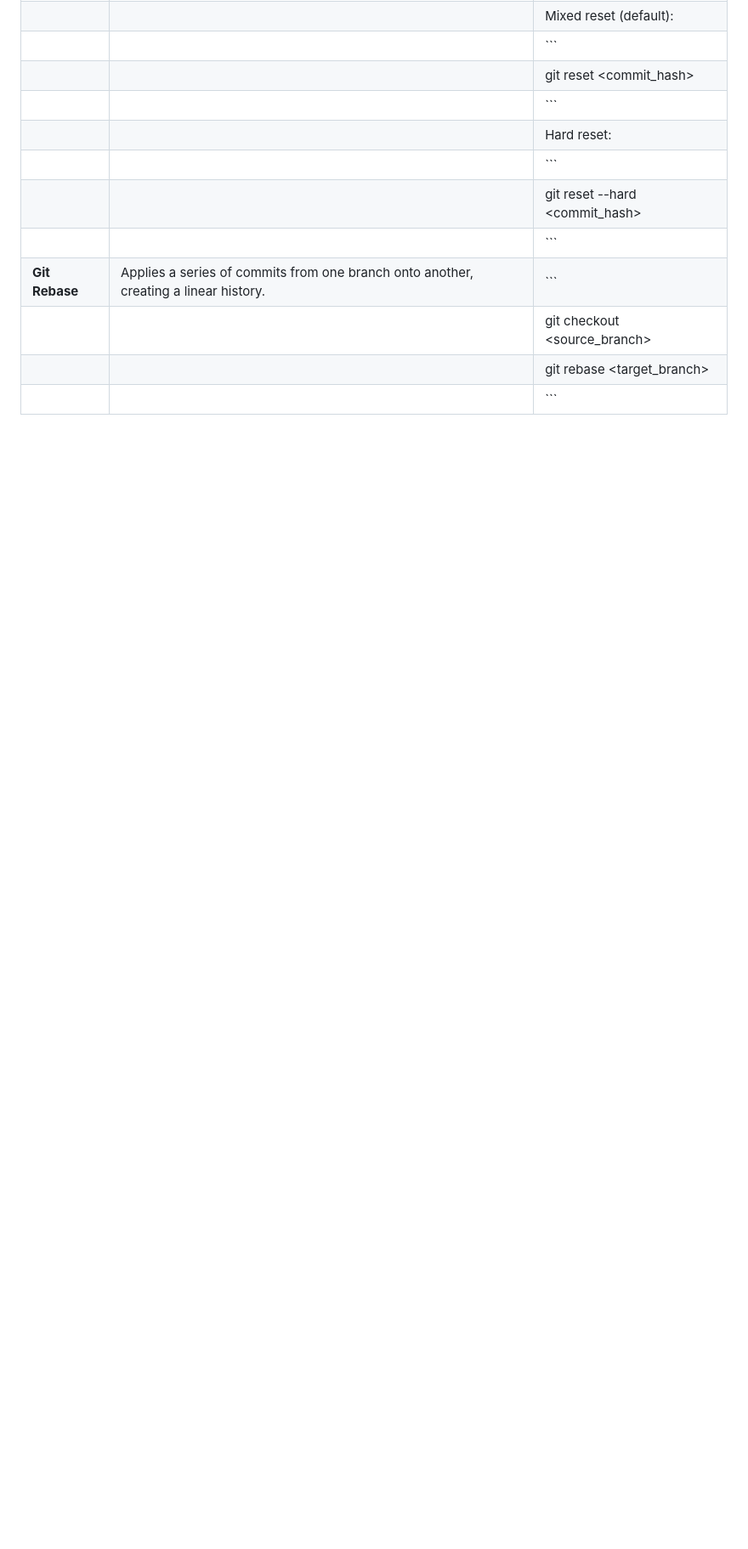
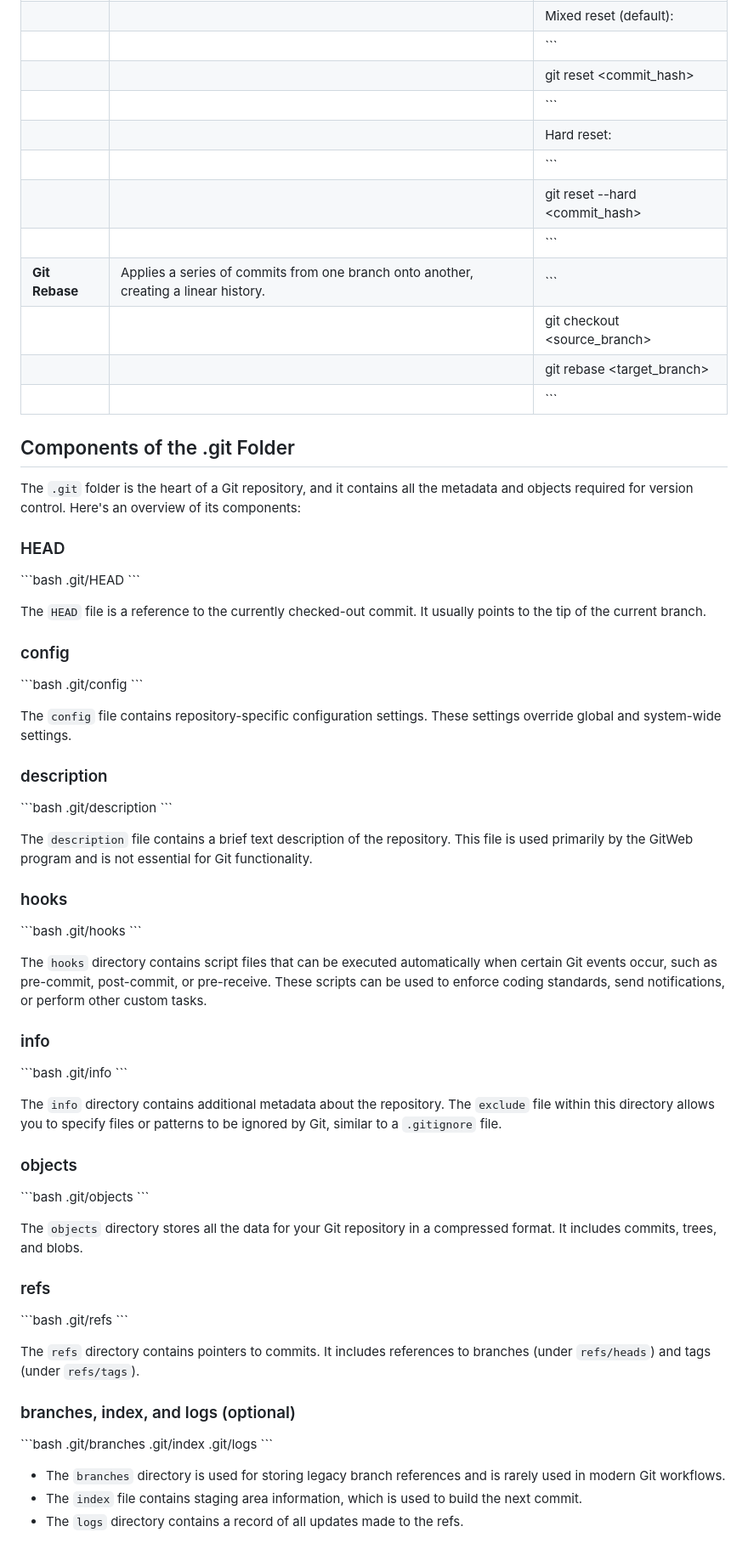
Before and after one commit to manikcloud/DevOps-Tutorial, a Markdown page: 2-Git/README.md, the part around the change printed below. Shown: that part at 85% size. GitHub-like rendering; blank space fills up the shorter version.

Commit message:
readme for this branch string

````diff
--- a/2-Git/README.md
+++ b/2-Git/README.md
@@ -477,3 +477,76 @@ Note: Be cautious when using `git rebase` as it can rewrite the commit history.
 |                 |                                                                                       | git checkout <source_branch>                                                                              |
 |                 |                                                                                       | git rebase <target_branch>                                                                                |
 |                 |                                                                                       | ```                                                                                                      |
+
+## Components of the .git Folder
+
+The `.git` folder is the heart of a Git repository, and it contains all the metadata and objects required for version control. Here's an overview of its components:
+
+### HEAD
+
+\```bash
+.git/HEAD
+\```
+
+The `HEAD` file is a reference to the currently checked-out commit. It usually points to the tip of the current branch.
+
+### config
+
+\```bash
+.git/config
+\```
+
+The `config` file contains repository-specific configuration settings. These settings override global and system-wide settings.
+
+### description
+
+\```bash
+.git/description
+\```
+
+The `description` file contains a brief text description of the repository. This file is used primarily by the GitWeb program and is not essential for Git functionality.
+
+### hooks
+
+\```bash
+.git/hooks
+\```
+
+The `hooks` directory contains script files that can be executed automatically when certain Git events occur, such as pre-commit, post-commit, or pre-receive. These scripts can be used to enforce coding standards, send notifications, or perform other custom tasks.
+
+### info
+
+\```bash
+.git/info
+\```
+
+The `info` directory contains additional metadata about the repository. The `exclude` file within this directory allows you to specify files or patterns to be ignored by Git, similar to a `.gitignore` file.
+
+### objects
+
+\```bash
+.git/objects
+\```
+
+The `objects` directory stores all the data for your Git repository in a compressed format. It includes commits, trees, and blobs.
+
+### refs
+
+\```bash
+.git/refs
+\```
+
+The `refs` directory contains pointers to commits. It includes references to branches (under `refs/heads`) and tags (under `refs/tags`).
+
+### branches, index, and logs (optional)
+
+\```bash
+.git/branches
+.git/index
+.git/logs
+\```
+
+- The `branches` directory is used for storing legacy branch references and is rarely used in modern Git workflows.
+- The `index` file contains staging area information, which is used to build the next commit.
+- The `logs` directory contains a record of all updates made to the refs.
+
````
Also changed, not shown: other parts of 2-Git/README.md (+37 -0 lines).
